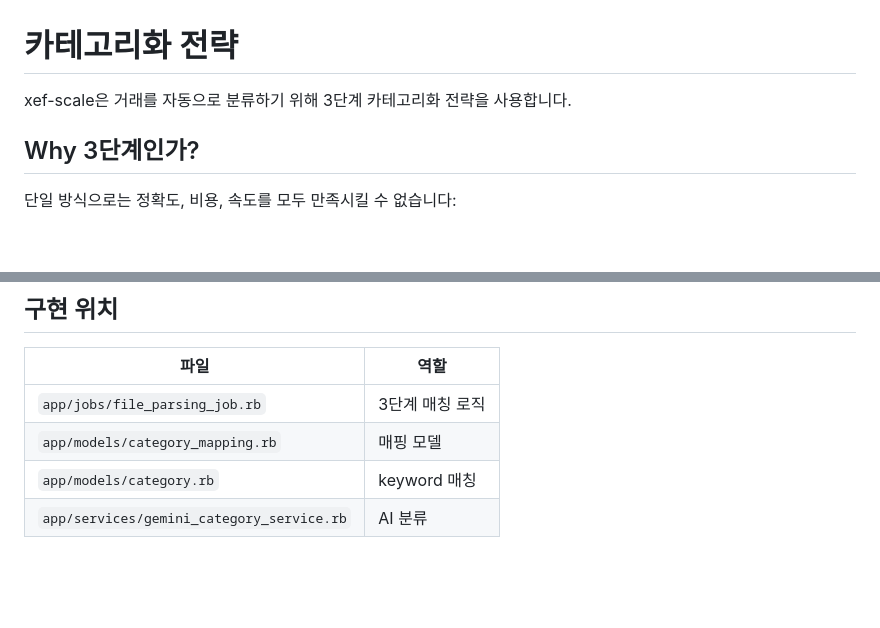
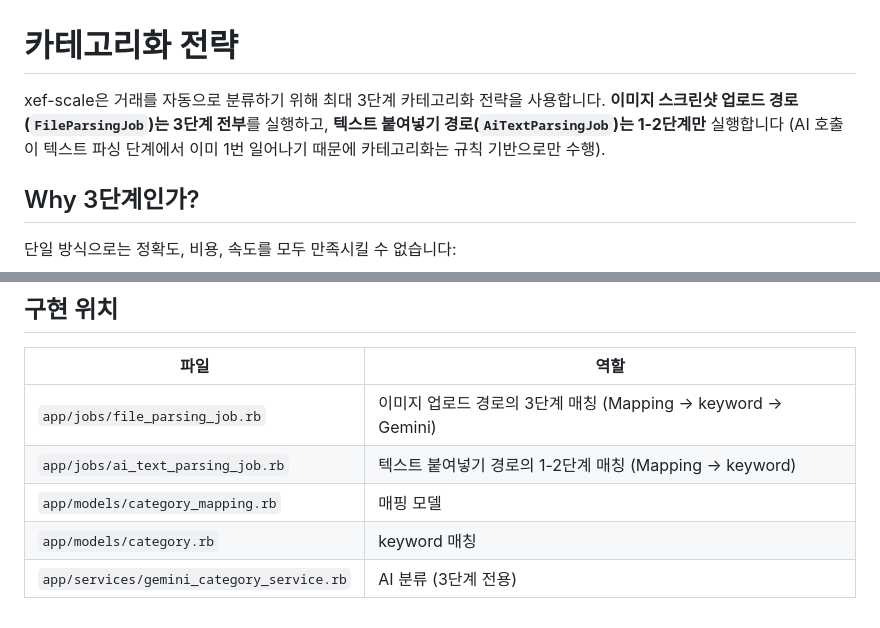
Before and after one commit to alxdr3k/xef-scale, a Markdown page: docs/categorization.md, 2 parts joined by grey strips. Drawn GitHub-style; blank space fills up the shorter version.

Commit message:
docs: align categorization and README services list with code
Audit findings after the image-only switch:

- docs/categorization.md claimed a universal "3-stage" fallback, but
  AiTextParsingJob only runs stages 1-2 (CategoryMapping → keyword).
  Only FileParsingJob (image upload) hits GeminiCategoryService.
  Updated the opening paragraph and the "구현 위치" table so the two
  paths are distinguished.
- README.md's services tree listed only the four parsing-related
  services and implied that was exhaustive. Added database_backup and
  recurring_payment_detector so the tree matches app/services/.

Other audit items reviewed and left intentionally:

- docs/design-phase-a.md and docs/design-phase-b.md are APPROVED design
  snapshots with historical banners. Their forward-looking or phase-A
  references (file_type_detector, PDF/receipts in Premises, confidence
  UI) describe the design, not current code.
- FinancialInstitution seeds still include 하나카드/토스뱅크/카카오뱅크
  etc. even though the image parser only knows 신한카드. That is
  intentional — text paste sets institution_identifier for any of them.

```diff
--- a/docs/categorization.md
+++ b/docs/categorization.md
@@ -1,6 +1,6 @@
 # 카테고리화 전략
 
-xef-scale은 거래를 자동으로 분류하기 위해 3단계 카테고리화 전략을 사용합니다.
+xef-scale은 거래를 자동으로 분류하기 위해 최대 3단계 카테고리화 전략을 사용합니다. **이미지 스크린샷 업로드 경로(`FileParsingJob`)는 3단계 전부**를 실행하고, **텍스트 붙여넣기 경로(`AiTextParsingJob`)는 1-2단계만** 실행합니다 (AI 호출이 텍스트 파싱 단계에서 이미 1번 일어나기 때문에 카테고리화는 규칙 기반으로만 수행).
 
 ## Why 3단계인가?
 
@@ -121,7 +121,8 @@ Gemini 분류 결과는 CategoryMapping으로 저장됩니다:
 
 | 파일 | 역할 |
 |------|------|
-| `app/jobs/file_parsing_job.rb` | 3단계 매칭 로직 |
+| `app/jobs/file_parsing_job.rb` | 이미지 업로드 경로의 3단계 매칭 (Mapping → keyword → Gemini) |
+| `app/jobs/ai_text_parsing_job.rb` | 텍스트 붙여넣기 경로의 1-2단계 매칭 (Mapping → keyword) |
 | `app/models/category_mapping.rb` | 매핑 모델 |
 | `app/models/category.rb` | keyword 매칭 |
-| `app/services/gemini_category_service.rb` | AI 분류 |
+| `app/services/gemini_category_service.rb` | AI 분류 (3단계 전용) |
```
Also changed, not shown: README.md (+3 -1 lines).
